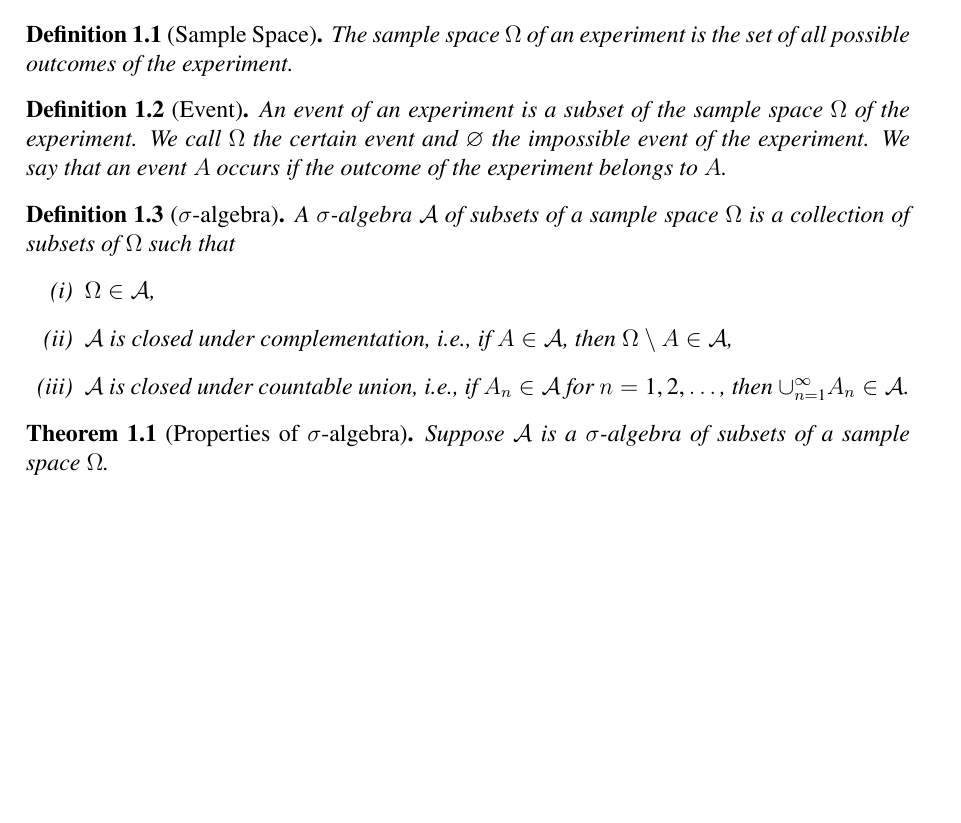
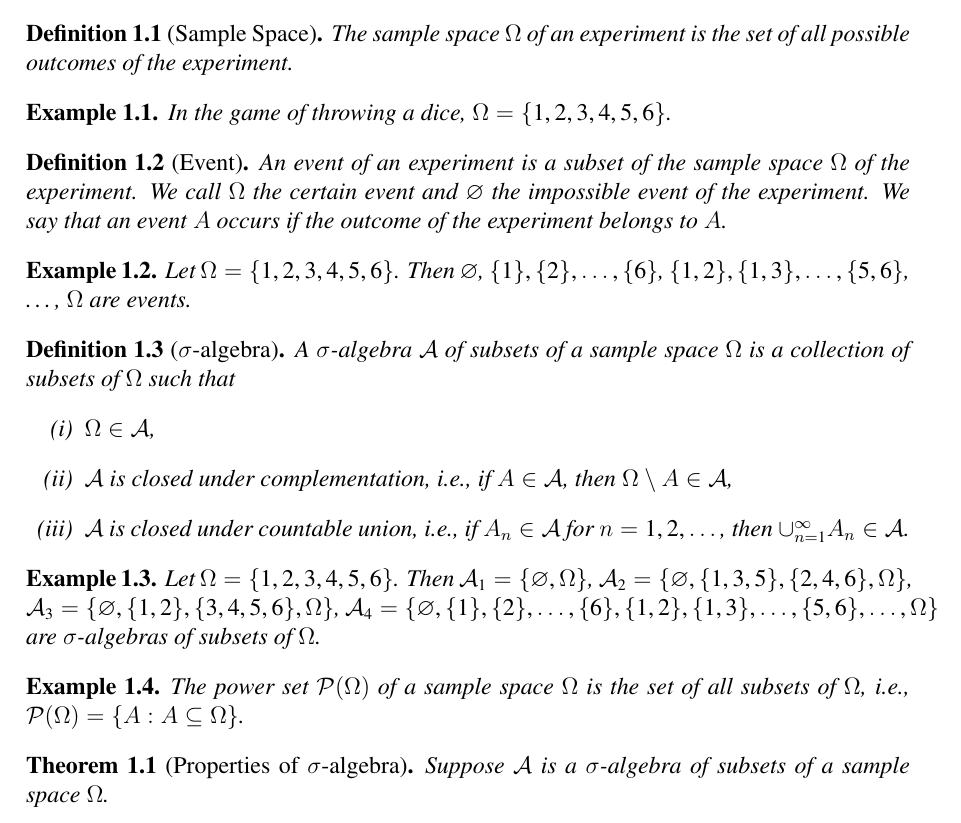
Before and after one commit to jingxuanyang/Probability, a LaTeX book (probability.tex): part of page 5 of 74 before the commit and part of page 6 of 76 after it, cut so that both start at the same text, the shorter picture padded with empty space. Compiled offline with pdfLaTeX.

Commit message:
Add some examples to Chapter 1

```diff
--- a/probability.tex
+++ b/probability.tex
@@ -27,6 +27,7 @@
 \newtheorem{remark}{Remark}[chapter]
 \newtheorem{lemma}{Lemma}[chapter]
 \newtheorem{definition}{Definition}[chapter]
+\newtheorem{example}{Example}[chapter]
 
 % \makeatletter
 % \def\thanks#1{
@@ -63,9 +85,17 @@ Currently, most of the material in this book comes from the lecture notes of \hr
   The sample space $\Omega$ of an experiment is the set of all possible outcomes of the experiment.
 \end{definition}
 
+\begin{example}
+  In the game of throwing a dice, $\Omega=\{1,2,3,4,5,6\}$.
+\end{example}
+
 \begin{definition}[Event]
   An event of an experiment is a subset of the sample space $\Omega$ of the experiment. We call $\Omega$ the certain event and $\varnothing$ the impossible event of the experiment. We say that an event $A$ occurs if the outcome of the experiment belongs to $A$.
 \end{definition}
+
+\begin{example}
+  Let $\Omega=\{1,2,3,4,5,6\}$. Then $\varnothing$, $\{1\},\{2\},\dots,\{6\}$, $\{1,2\},\{1,3\},\dots,\{5,6\}$, \dots, $\Omega$ are events.
+\end{example}
 
 \begin{definition}[$\sigma$-algebra]
   A $\sigma$-algebra $\ma$ of subsets of a sample space $\Omega$ is a collection of subsets of $\Omega$ such that
@@ -75,6 +105,14 @@ Currently, most of the material in this book comes from the lecture notes of \hr
     \item $\ma$ is closed under countable union, i.e., if $A_n\in\ma$ for $n=1,2,\dots$, then $\cup_{n=1}^\infty A_n \in\ma$.
   \end{enumerate}
 \end{definition}
+
+\begin{example}
+  Let $\Omega=\{1,2,3,4,5,6\}$. Then $\mathcal{A}_1=\{\varnothing,\Omega\}$, $\mathcal{A}_2=\{\varnothing,\{1,3,5\},\{2,4,6\},\Omega\}$, $\mathcal{A}_3=\{\varnothing,\{1,2\},\{3,4,5,6\},\Omega\}$, $\mathcal{A}_4=\{\varnothing,\{1\},\{2\},\dots,\{6\},\{1,2\},\{1,3\},\dots,\{5,6\},\dots,\Omega\}$ are $\sigma$-algebras of subsets of $\Omega$.
+\end{example}
+
+\begin{example}
+  The power set $\mathcal{P}(\Omega)$ of a sample space $\Omega$ is the set of all subsets of $\Omega$, i.e., $\mathcal{P}(\Omega)=\{A:A\subseteq\Omega\}$.
+\end{example}
 
 \begin{theorem}[Properties of $\sigma$-algebra]
   Suppose $\ma$ is a $\sigma$-algebra of subsets of a sample space $\Omega$.
```
Also changed, not shown: probability.pdf, probability.tex (21 more changed lines).
